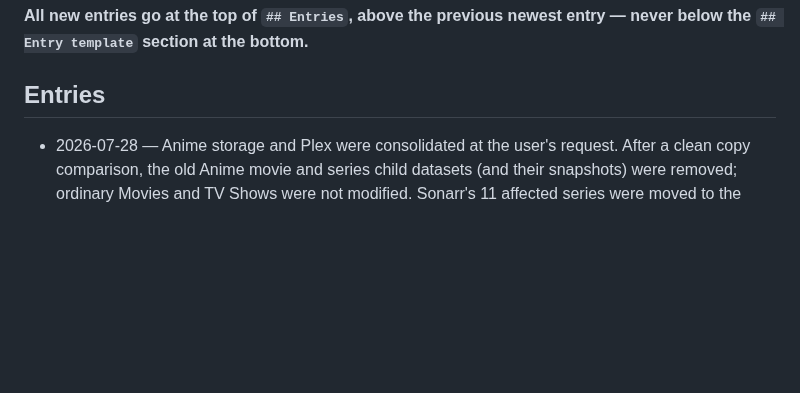
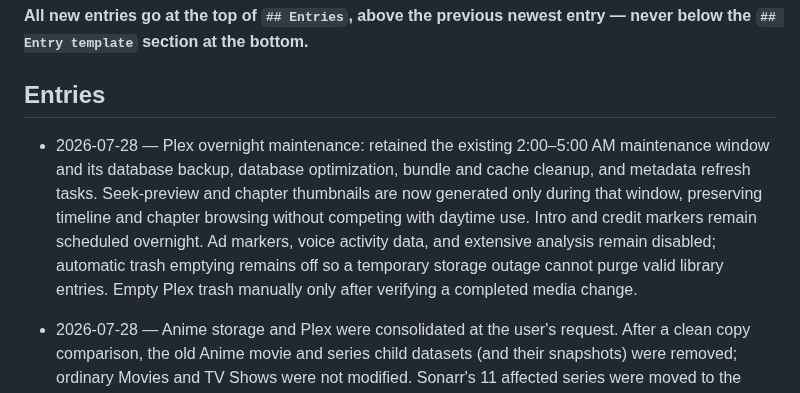
Before and after one commit to welldonestreams/welldonestreams, a Markdown page: WORKLOG.md, the part around the change. Drawn GitHub-style; blank space fills up the shorter version.

Commit message:
Document Plex overnight maintenance

```diff
--- a/WORKLOG.md
+++ b/WORKLOG.md
@@ -8,6 +8,16 @@ commit an entry with the change it describes.
 entry — never below the `## Entry template` section at the bottom.**
 
 ## Entries
+
+- 2026-07-28 — Plex overnight maintenance: retained the existing 2:00–5:00 AM
+  maintenance window and its database backup, database optimization, bundle and
+  cache cleanup, and metadata refresh tasks. Seek-preview and chapter thumbnails
+  are now generated only during that window, preserving timeline and chapter
+  browsing without competing with daytime use. Intro and credit markers remain
+  scheduled overnight. Ad markers, voice activity data, and extensive analysis
+  remain disabled; automatic trash emptying remains off so a temporary storage
+  outage cannot purge valid library entries. Empty Plex trash manually only
+  after verifying a completed media change.
 
 - 2026-07-28 — Anime storage and Plex were consolidated at the user's request.
   After a clean copy comparison, the old Anime movie and series child datasets
```
